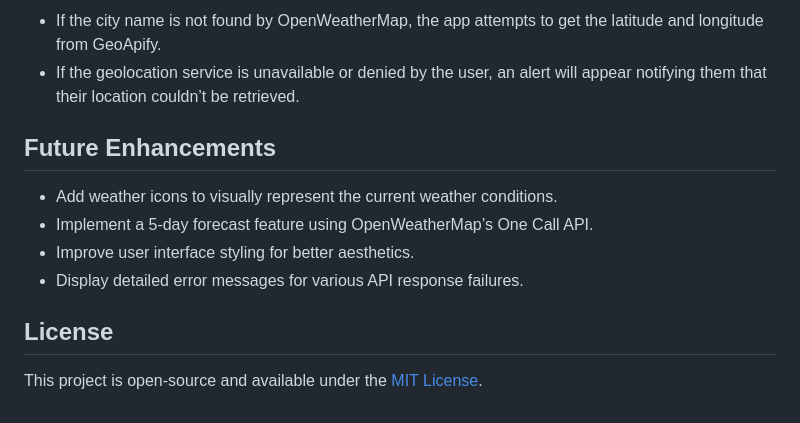
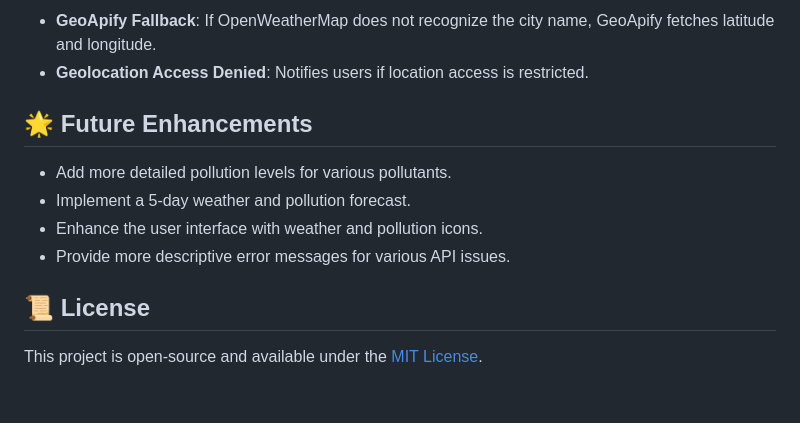
Before and after one commit to komalsathvik/Weather-Blast, a Markdown page: README.md, the part around one of its changes. Drawn GitHub-style.

```diff
--- a/README.md
+++ b/README.md
@@ -75,14 +60,14 @@ weather-app/
 
-- If the city name is not found by OpenWeatherMap, the app attempts to get the latitude and longitude from GeoApify.
-- If the geolocation service is unavailable or denied by the user, an alert will appear notifying them that their location couldn’t be retrieved.
+- **GeoApify Fallback**: If OpenWeatherMap does not recognize the city name, GeoApify fetches latitude and longitude.
+- **Geolocation Access Denied**: Notifies users if location access is restricted.
 
-## Future Enhancements
+## 🌟 Future Enhancements
 
-- Add weather icons to visually represent the current weather conditions.
-- Implement a 5-day forecast feature using OpenWeatherMap’s One Call API.
-- Improve user interface styling for better aesthetics.
-- Display detailed error messages for various API response failures.
+- Add more detailed pollution levels for various pollutants.
+- Implement a 5-day weather and pollution forecast.
+- Enhance the user interface with weather and pollution icons.
+- Provide more descriptive error messages for various API issues.
 
-## License
+## 📜 License
 
 This project is open-source and available under the [MIT License](LICENSE).
```
Also changed, not shown: other parts of README.md (+32 -47 lines).
